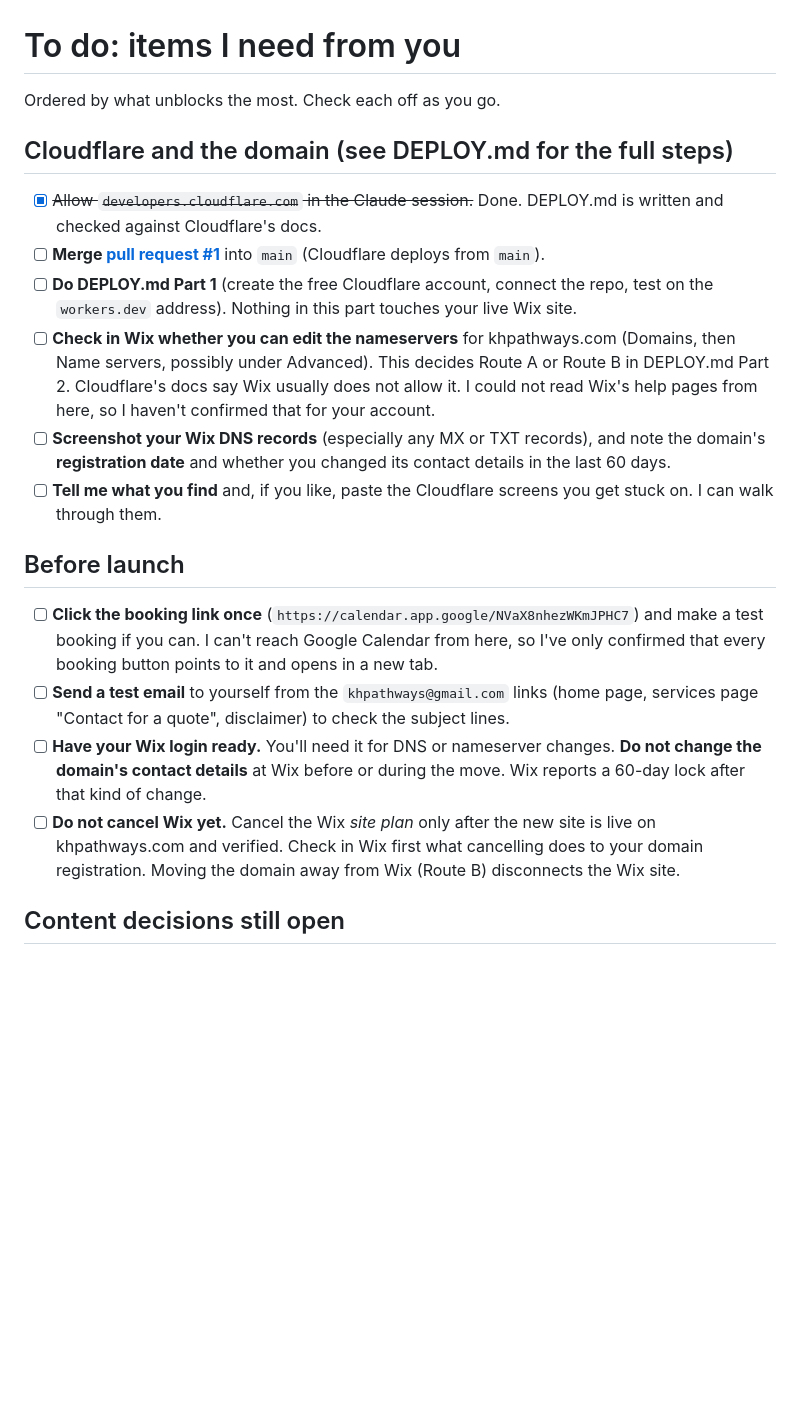
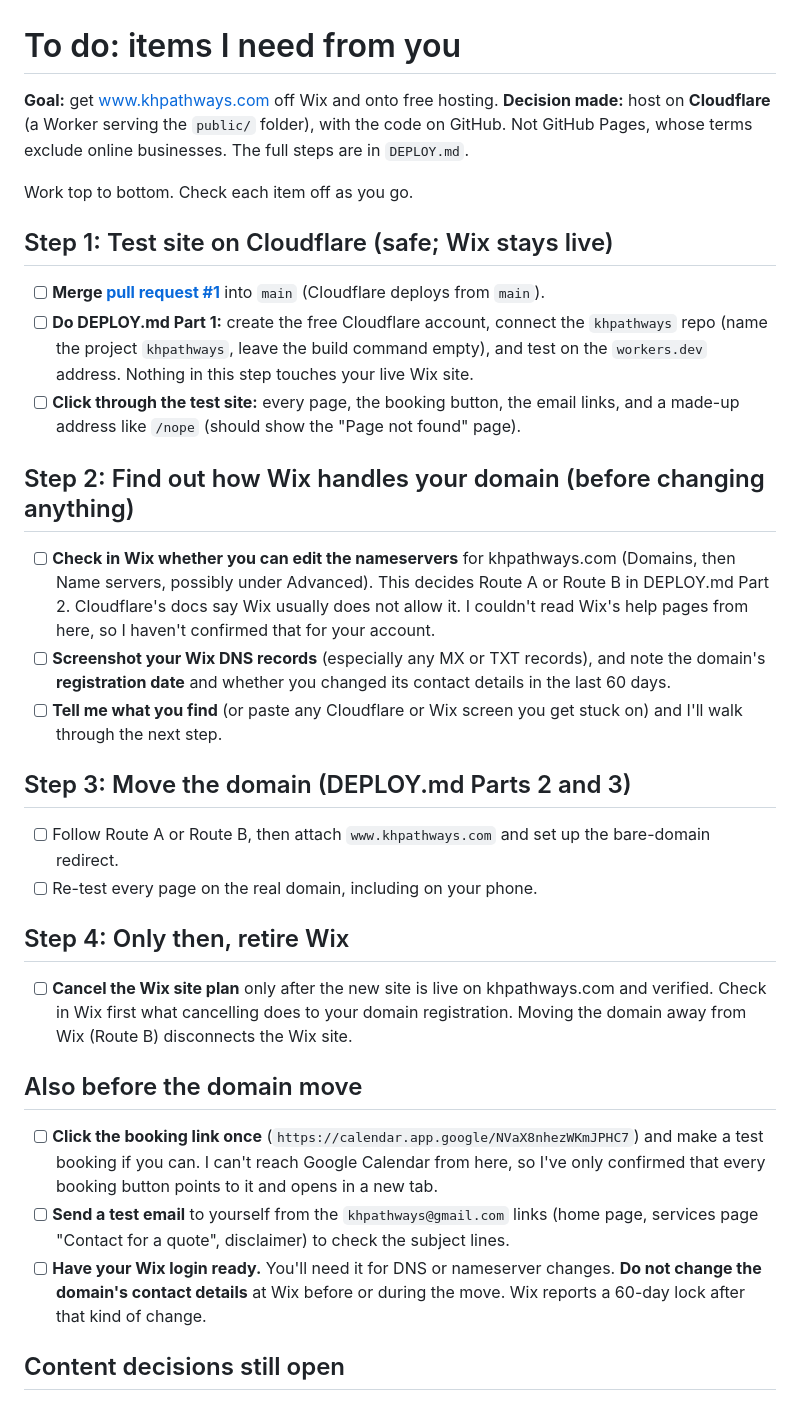
Before and after one commit to kyhuber/khpathways, a Markdown page: Kai-To-Do.md, the part around the change. GitHub-like rendering; blank space fills up the shorter version.

Commit message:
Update to-do: Cloudflare hosting decision and step-by-step order
Co-Authored-By: Claude Sonnet 5.5 <noreply@anthropic.com>
Claude-Session: https://claude.ai/code/session_011mxn5sQDHxVCNxmyRuLXzx

```diff
--- a/Kai-To-Do.md
+++ b/Kai-To-Do.md
@@ -1,22 +1,36 @@
 # To do: items I need from you
 
-Ordered by what unblocks the most. Check each off as you go.
+**Goal:** get www.khpathways.com off Wix and onto free hosting.
+**Decision made:** host on **Cloudflare** (a Worker serving the `public/` folder), with the code on GitHub. Not GitHub Pages, whose terms exclude online businesses. The full steps are in `DEPLOY.md`.
 
-## Cloudflare and the domain (see DEPLOY.md for the full steps)
+Work top to bottom. Check each item off as you go.
 
-- [x] ~~Allow `developers.cloudflare.com` in the Claude session.~~ Done. DEPLOY.md is written and checked against Cloudflare's docs.
+## Step 1: Test site on Cloudflare (safe; Wix stays live)
+
 - [ ] **Merge [pull request #1](https://github.com/kyhuber/khpathways/pull/1)** into `main` (Cloudflare deploys from `main`).
-- [ ] **Do DEPLOY.md Part 1** (create the free Cloudflare account, connect the repo, test on the `workers.dev` address). Nothing in this part touches your live Wix site.
-- [ ] **Check in Wix whether you can edit the nameservers** for khpathways.com (Domains, then Name servers, possibly under Advanced). This decides Route A or Route B in DEPLOY.md Part 2. Cloudflare's docs say Wix usually does not allow it. I could not read Wix's help pages from here, so I haven't confirmed that for your account.
+- [ ] **Do DEPLOY.md Part 1:** create the free Cloudflare account, connect the `khpathways` repo (name the project `khpathways`, leave the build command empty), and test on the `workers.dev` address. Nothing in this step touches your live Wix site.
+- [ ] **Click through the test site:** every page, the booking button, the email links, and a made-up address like `/nope` (should show the "Page not found" page).
+
+## Step 2: Find out how Wix handles your domain (before changing anything)
+
+- [ ] **Check in Wix whether you can edit the nameservers** for khpathways.com (Domains, then Name servers, possibly under Advanced). This decides Route A or Route B in DEPLOY.md Part 2. Cloudflare's docs say Wix usually does not allow it. I couldn't read Wix's help pages from here, so I haven't confirmed that for your account.
 - [ ] **Screenshot your Wix DNS records** (especially any MX or TXT records), and note the domain's **registration date** and whether you changed its contact details in the last 60 days.
-- [ ] **Tell me what you find** and, if you like, paste the Cloudflare screens you get stuck on. I can walk through them.
+- [ ] **Tell me what you find** (or paste any Cloudflare or Wix screen you get stuck on) and I'll walk through the next step.
 
-## Before launch
+## Step 3: Move the domain (DEPLOY.md Parts 2 and 3)
+
+- [ ] Follow Route A or Route B, then attach `www.khpathways.com` and set up the bare-domain redirect.
+- [ ] Re-test every page on the real domain, including on your phone.
+
+## Step 4: Only then, retire Wix
+
+- [ ] **Cancel the Wix site plan** only after the new site is live on khpathways.com and verified. Check in Wix first what cancelling does to your domain registration. Moving the domain away from Wix (Route B) disconnects the Wix site.
+
+## Also before the domain move
 
 - [ ] **Click the booking link once** (`https://calendar.app.google/NVaX8nhezWKmJPHC7`) and make a test booking if you can. I can't reach Google Calendar from here, so I've only confirmed that every booking button points to it and opens in a new tab.
 - [ ] **Send a test email** to yourself from the `khpathways@gmail.com` links (home page, services page "Contact for a quote", disclaimer) to check the subject lines.
 - [ ] **Have your Wix login ready.** You'll need it for DNS or nameserver changes. **Do not change the domain's contact details** at Wix before or during the move. Wix reports a 60-day lock after that kind of change.
-- [ ] **Do not cancel Wix yet.** Cancel the Wix *site plan* only after the new site is live on khpathways.com and verified. Check in Wix first what cancelling does to your domain registration. Moving the domain away from Wix (Route B) disconnects the Wix site.
 
 ## Content decisions still open
 
```
